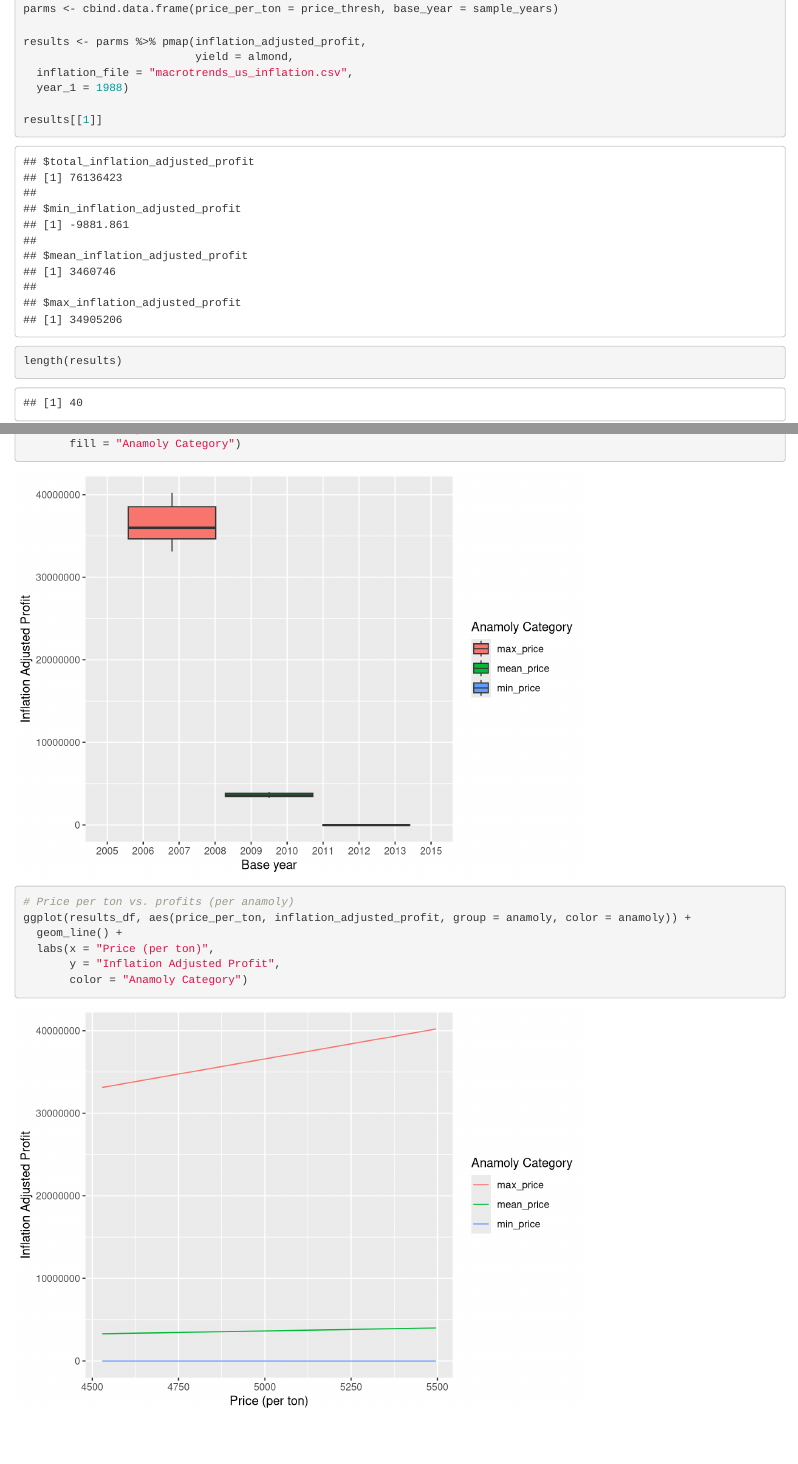
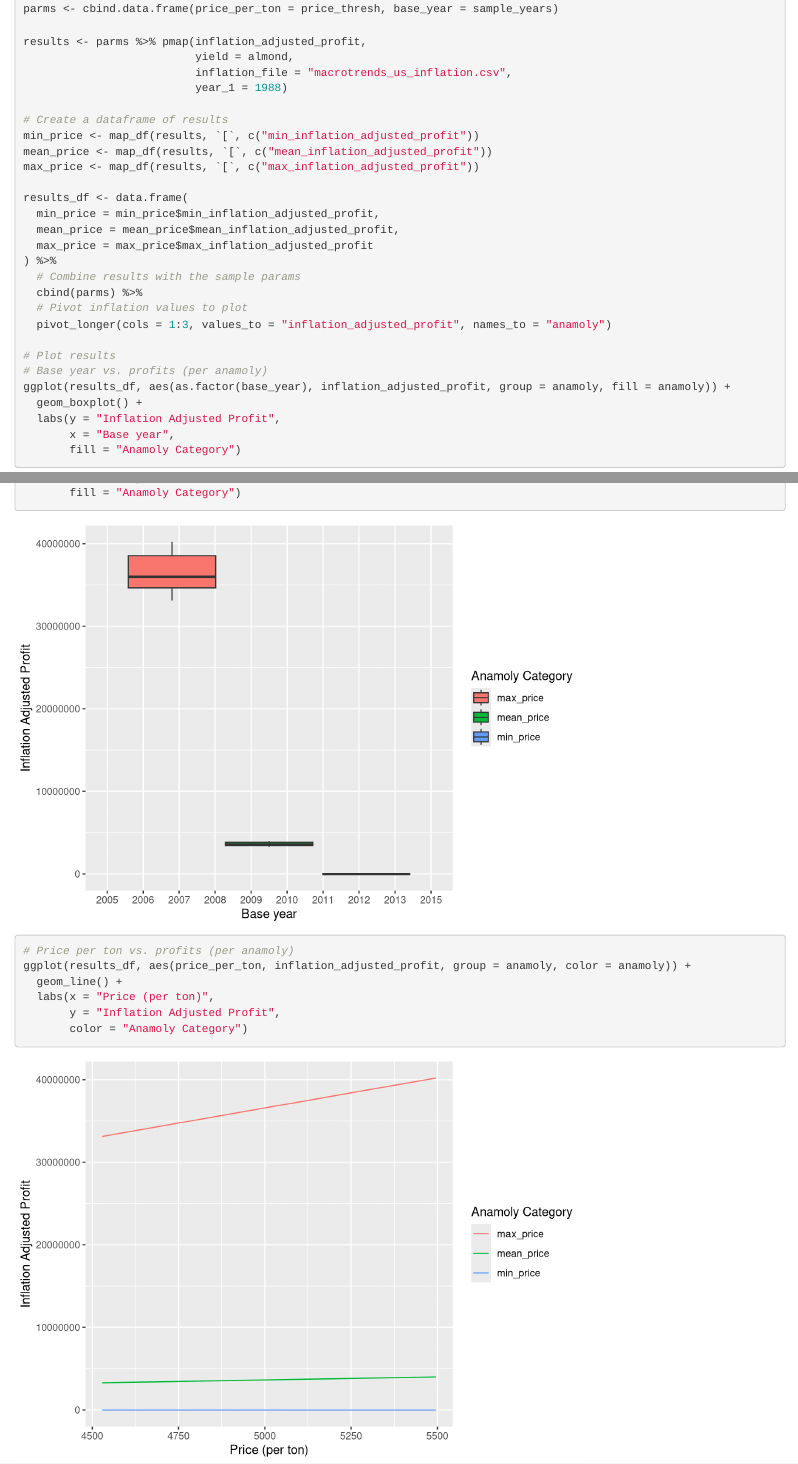
Before and after one commit to ceh58/eds230-assignment-2, an R Markdown document (assignment-3.Rmd): the page in a window 1100 px wide, from 3510 px down, and a second part further down, joined at a grey line. Rendered offline with R 4.5, knitr and Pandoc, with nearby package versions; code that draws random numbers runs with fixed seeds of ours; column names are cleaned by a stand-in for the janitor package; common packages that the code uses without loading them are loaded.

Commit message:
Update .qmd

```diff
--- a/assignment-3.Rmd
+++ b/assignment-3.Rmd
@@ -120,12 +120,8 @@ parms <- cbind.data.frame(price_per_ton = price_thresh, base_year = sample_years
 
 results <- parms %>% pmap(inflation_adjusted_profit,
                           yield = almond,
-  inflation_file = "macrotrends_us_inflation.csv",
-  year_1 = 1988)
-
-results[[1]]
-
-length(results)
+                          inflation_file = "macrotrends_us_inflation.csv",
+                          year_1 = 1988)
 
 # Create a dataframe of results
 min_price <- map_df(results, `[`, c("min_inflation_adjusted_profit"))
@@ -136,7 +132,10 @@ results_df <- data.frame(
   min_price = min_price$min_inflation_adjusted_profit,
   mean_price = mean_price$mean_inflation_adjusted_profit,
   max_price = max_price$max_inflation_adjusted_profit
-) %>% cbind(parms) %>%
+) %>%
+  # Combine results with the sample params
+  cbind(parms) %>%
+  # Pivot inflation values to plot
   pivot_longer(cols = 1:3, values_to = "inflation_adjusted_profit", names_to = "anamoly")
 
 # Plot results
```
